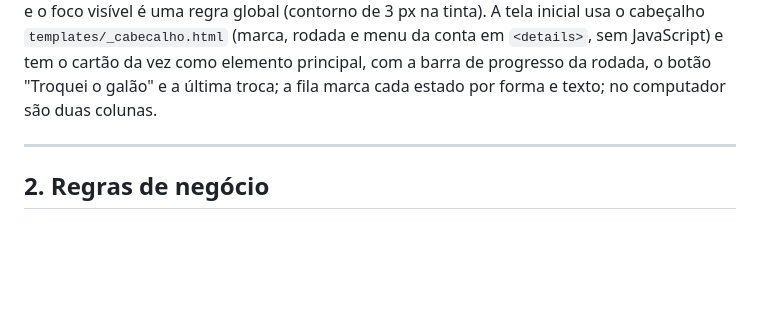
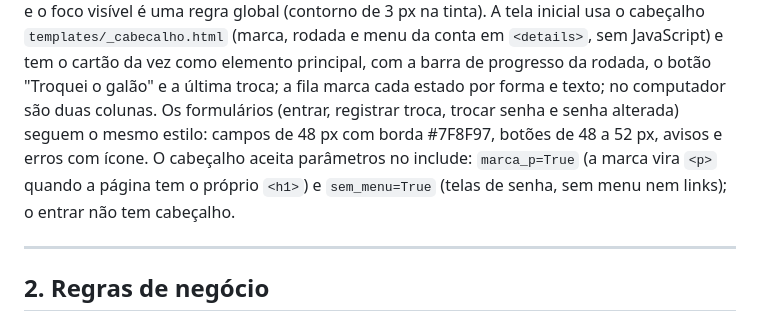
Before and after one commit to mateusmendess/galao-helpdesk, a Markdown page: estrutura.md, the part around the change. GitHub-like rendering; blank space fills up the shorter version.

Commit message:
Documenta os formularios e os parametros do cabecalho
Co-Authored-By: Claude Opus 5.5 <noreply@anthropic.com>

```diff
--- a/estrutura.md
+++ b/estrutura.md
@@ -20,6 +20,8 @@ Sistema web simples para o time do Help Desk (7 pessoas) controlar de quem é a
 
 **Visual:** as cores do sistema são tokens no bloco `@theme` de `static_src/input.css` (`tinta`, `agua`, `fundo`, `texto`, `ok`, `aviso`, `ausente`, `erro`...), viram classes como `bg-agua`/`text-tinta`, e o foco visível é uma regra global (contorno de 3 px na tinta).
 A tela inicial usa o cabeçalho `templates/_cabecalho.html` (marca, rodada e menu da conta em `<details>`, sem JavaScript) e tem o cartão da vez como elemento principal, com a barra de progresso da rodada, o botão "Troquei o galão" e a última troca; a fila marca cada estado por forma e texto; no computador são duas colunas.
+Os formulários (entrar, registrar troca, trocar senha e senha alterada) seguem o mesmo estilo: campos de 48 px com borda #7F8F97, botões de 48 a 52 px, avisos e erros com ícone.
+O cabeçalho aceita parâmetros no include: `marca_p=True` (a marca vira `<p>` quando a página tem o próprio `<h1>`) e `sem_menu=True` (telas de senha, sem menu nem links); o entrar não tem cabeçalho.
 
 ---
 
```
